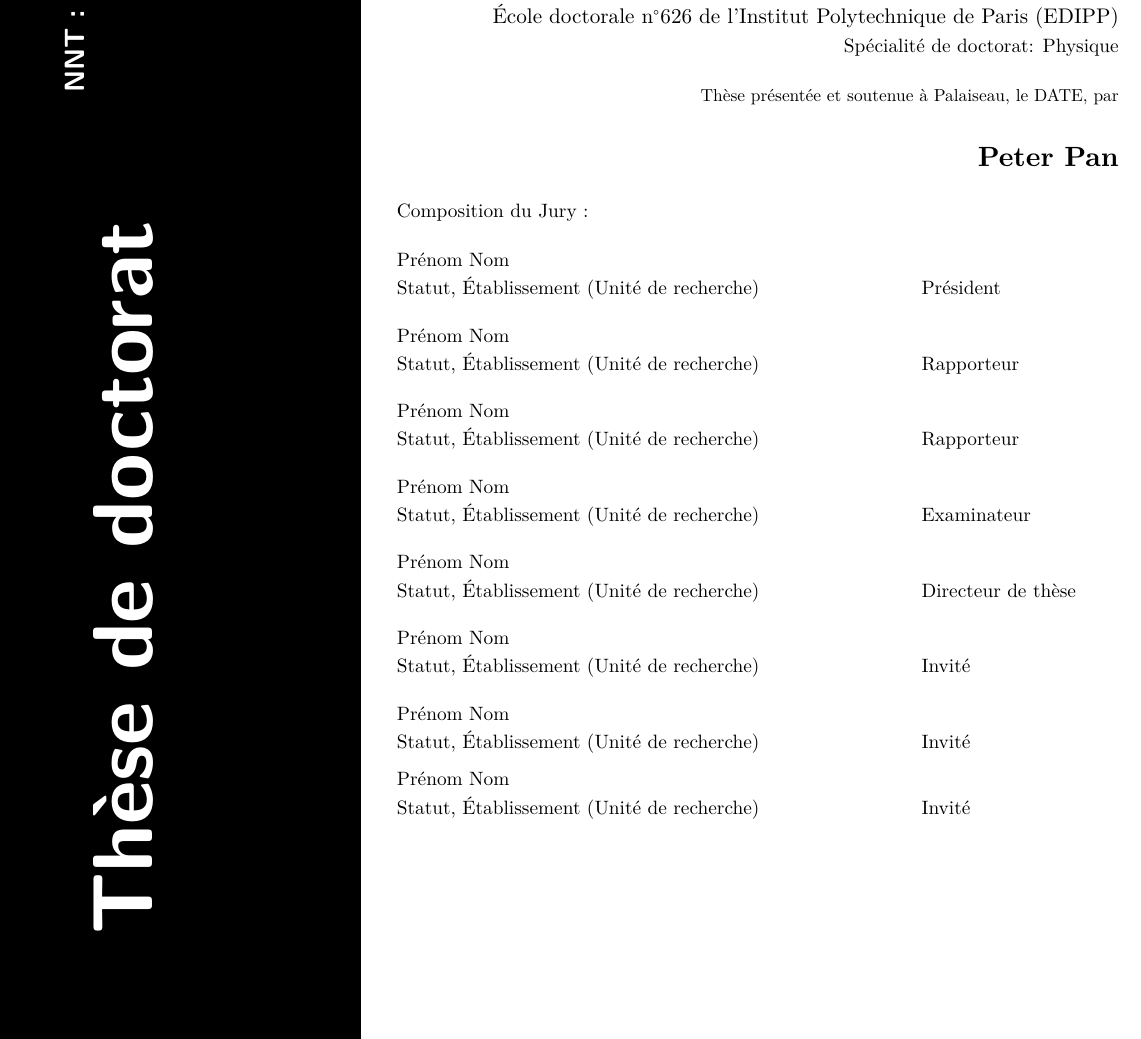
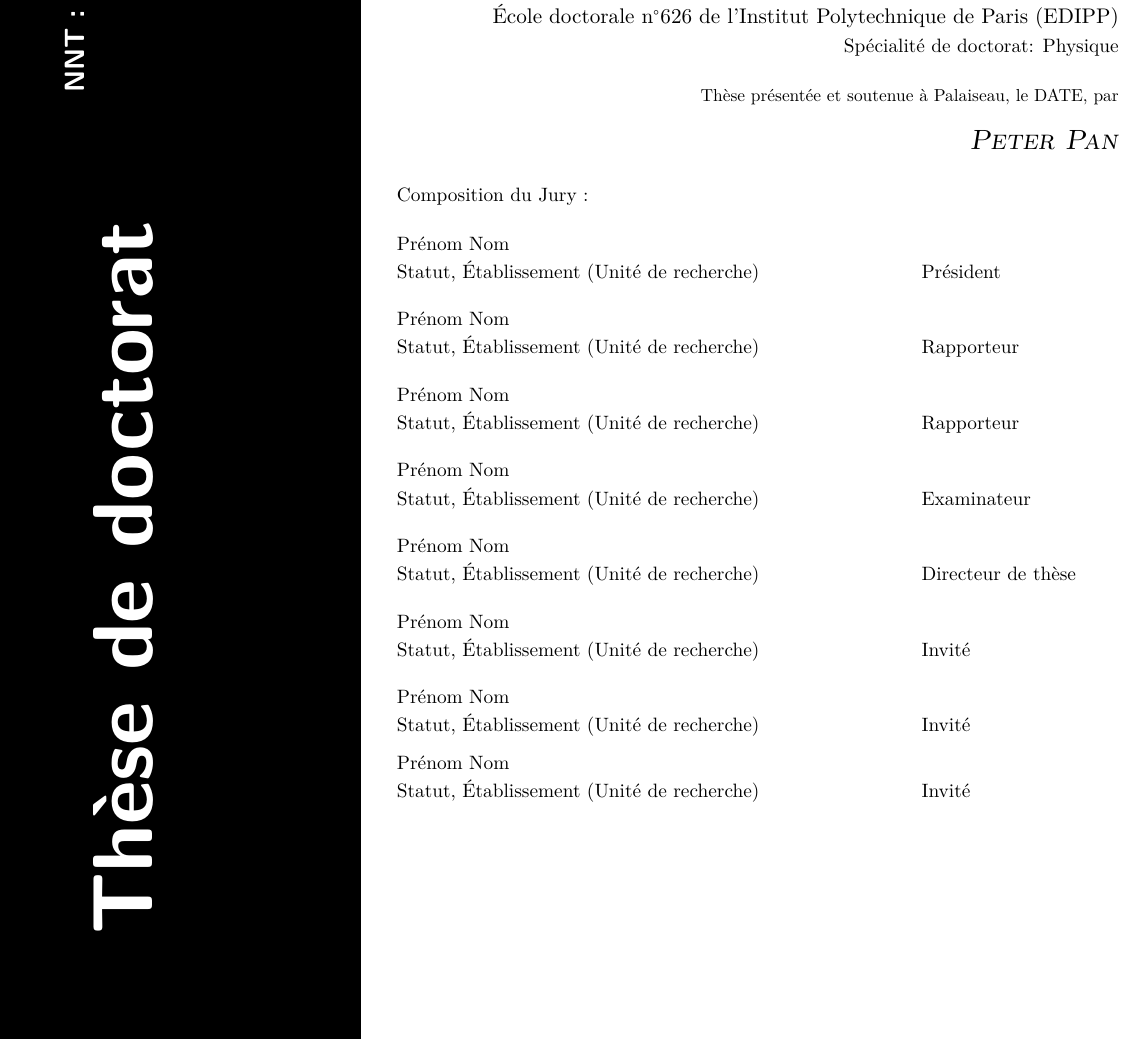
Before and after one commit to jtschneider/cpht-thesis-template, a LaTeX thesis (Thesis.tex, which reads Sources/Frontmatter/Cover.tex): part of page 1 of 20, cut so that both start at the same text. Compiled offline with XeLaTeX; a missing font is replaced by an installed copy or a similar font.

Commit message:
update title cover with sc name

```diff
--- a/Sources/Frontmatter/Cover.tex
+++ b/Sources/Frontmatter/Cover.tex
@@ -76,7 +76,8 @@
 		\vfill
 		\footnotesize{Thèse présentée et soutenue à \defenseplace, le \defensedate, par} \\ \bigskip
 		\vfill
-		\Large{\textbf{\textsc{\PhDname}}} %% Nom du docteur
+		% {\Large \fontseries{sc}{\PhDname}} %% Nom du docteur
+		{\Large \fontseries{sc}{\textit{\PhDname}}}
 		\vfill
 		%\bigskip
 	\end{flushright}
--- a/Thesis.tex
+++ b/Thesis.tex
@@ -155,6 +155,8 @@
     BoldItalicFont={*-bolditalic},
     FontFace={db}{n}{Font=*demi-regular,Ligatures=CommonOff},
     FontFace={db}{it}{Font=*demi-oblique,Ligatures=CommonOff},
+    FontFace={sc}{n}{Font=*caps-regular,Ligatures=CommonOff},
+    FontFace={sc}{it}{Font=*caps-oblique,Ligatures=CommonOff},
   ]
 
   \setmonofont{lmmono}[
@@ -183,11 +185,11 @@
   % Set fonts for sections, chapters, and page headers
   % options are:
   % normal (main) Font
-  % font series: regular, bold, light,...
-  % font shape: normal, italic, oblique, slanted...
+  % font series: regular, bold, SmallCaps,...
+  % font shape: normal, italic, oblique,...
   % \setkomafont{sectioning}{\normalfont\fontseries{db}\fontshape{n}}
   \setkomafont{sectioning}{\normalfont\fontseries{db}\fontshape{it}}
-  \setkomafont{pagehead}{\normalfont\scshape}
+  \setkomafont{pagehead}{\normalfont\fontseries{sc}\fontshape{n}}
 
 \else
   % \usepackage[lf]{ebgaramond}
```
Also changed, not shown: Thesis.pdf.
